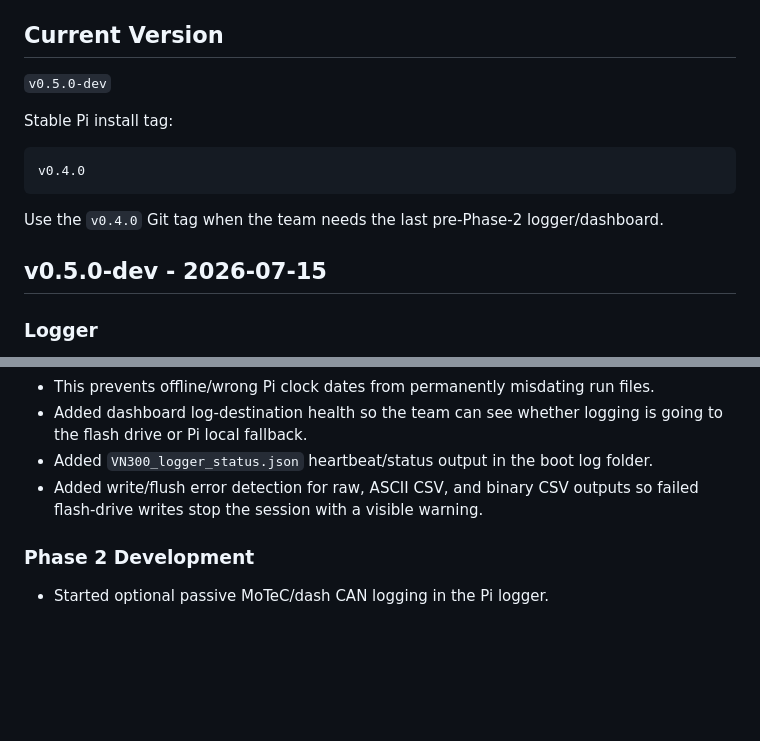
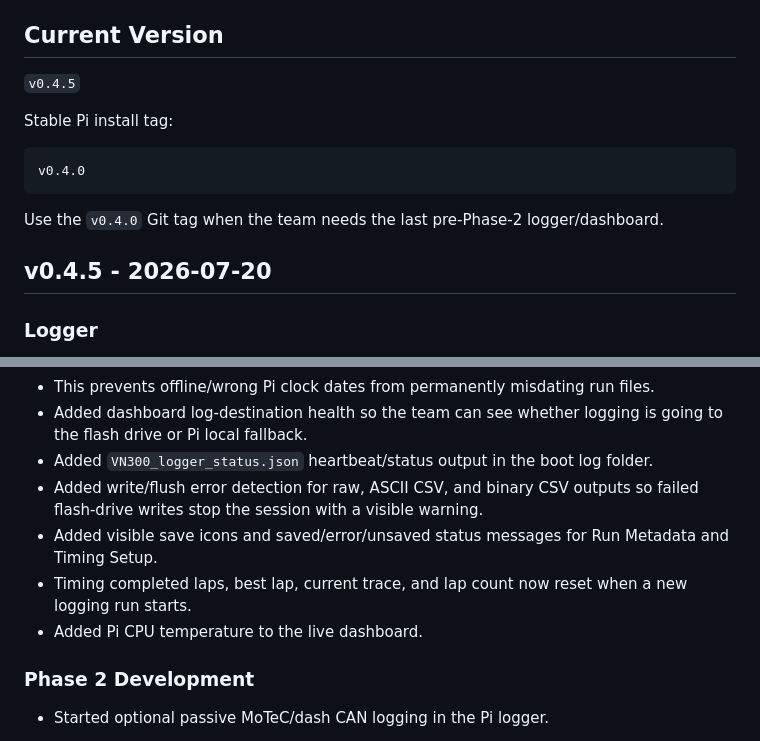
Before and after one commit to Alexcoster010/VN300_Team_Tools, a Markdown page: VERSION_HISTORY.md, 2 parts joined by grey strips. GitHub-like rendering; blank space fills up the shorter version.

```diff
--- a/VERSION_HISTORY.md
+++ b/VERSION_HISTORY.md
@@ -16,7 +16,7 @@ vMAJOR.MINOR.PATCH
 
 ## Current Version
 
-`v0.5.0-dev`
+`v0.4.5`
 
 Stable Pi install tag:
 
@@ -26,7 +26,7 @@ v0.4.0
 
 Use the `v0.4.0` Git tag when the team needs the last pre-Phase-2 logger/dashboard.
 
-## v0.5.0-dev - 2026-07-15
+## v0.4.5 - 2026-07-20
 
 ### Logger
 
@@ -37,6 +37,9 @@ Use the `v0.4.0` Git tag when the team needs the last pre-Phase-2 logger/dashboa
 - Added dashboard log-destination health so the team can see whether logging is going to the flash drive or Pi local fallback.
 - Added `VN300_logger_status.json` heartbeat/status output in the boot log folder.
 - Added write/flush error detection for raw, ASCII CSV, and binary CSV outputs so failed flash-drive writes stop the session with a visible warning.
+- Added visible save icons and saved/error/unsaved status messages for Run Metadata and Timing Setup.
+- Timing completed laps, best lap, current trace, and lap count now reset when a new logging run starts.
+- Added Pi CPU temperature to the live dashboard.
 
 ### Phase 2 Development
 
```
Also changed, not shown: PI_INSTALL_CURRENT_VERSION.md (+6 -1 lines).
